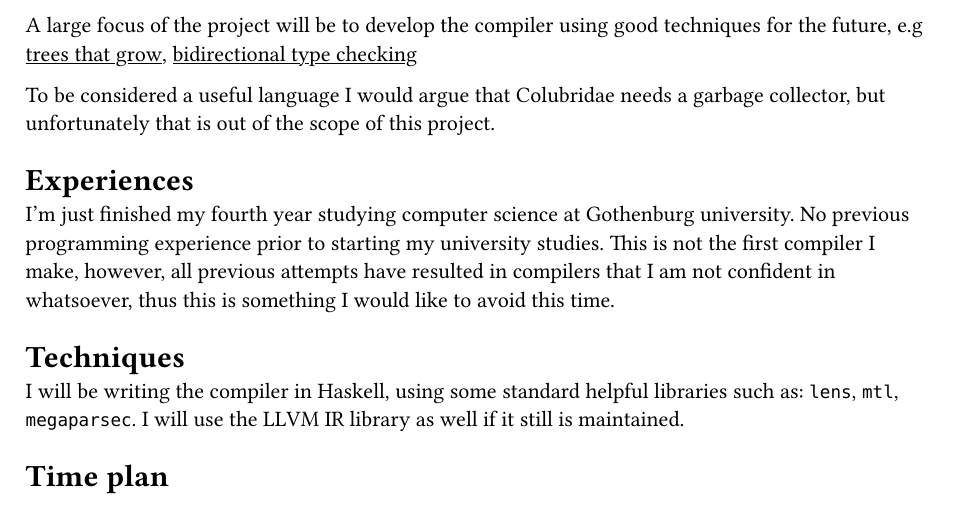
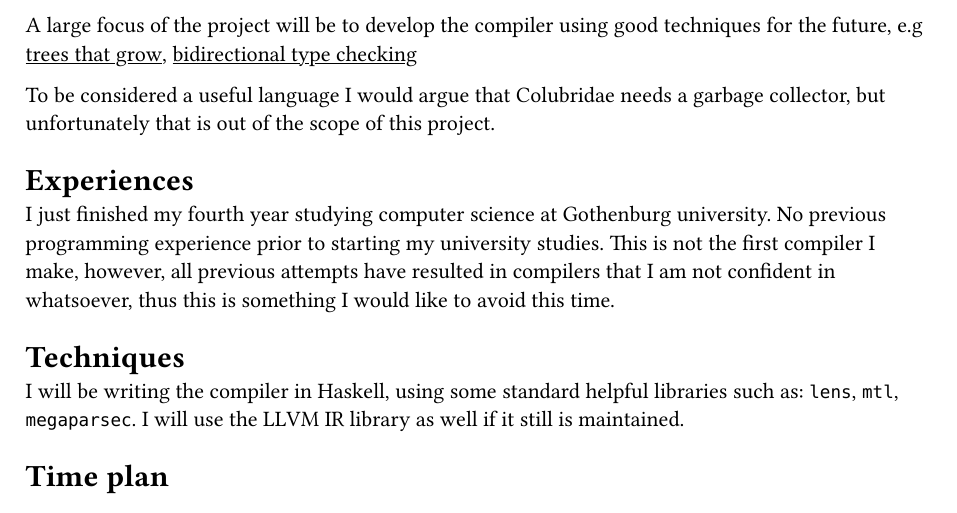
Before and after one commit to sebastianselander/colubridae, a Typst document (planning/planning.typ): part of page 1 of 2, cut so that both start at the same text. The pictures show the PDF file planning/planning.pdf that the author committed with the source.

Commit message:
fix typo

```diff
--- a/planning/planning.typ
+++ b/planning/planning.typ
@@ -34,7 +34,7 @@ techniques for the future, e.g
 To be considered a useful language I would argue that Colubridae needs a garbage collector, but unfortunately that is out of the scope of this project.
 
 = Experiences
-I'm just finished my fourth year studying computer science at Gothenburg
+I just finished my fourth year studying computer science at Gothenburg
 university. No previous programming experience prior to starting my university
 studies. This is not the first compiler I make, however, all previous attempts
 have resulted in compilers that I am not confident in whatsoever, thus this is something I would like to avoid this time.
```
Also changed, not shown: planning/planning.pdf.
